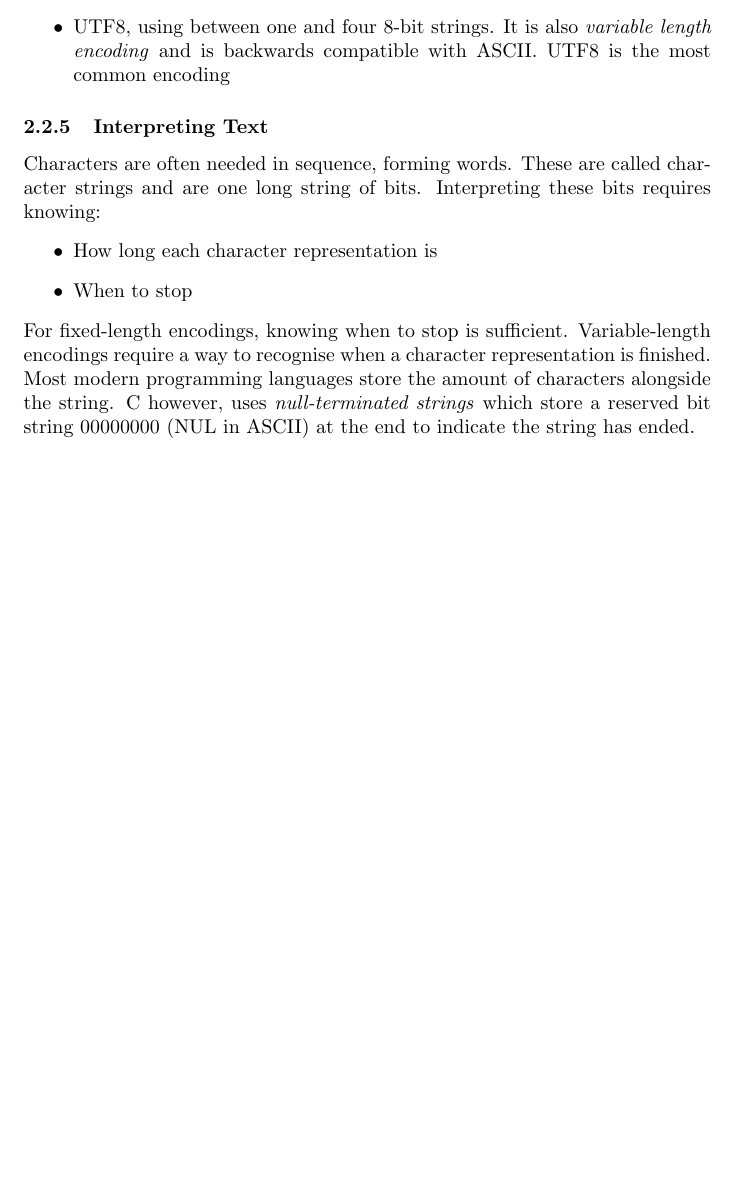
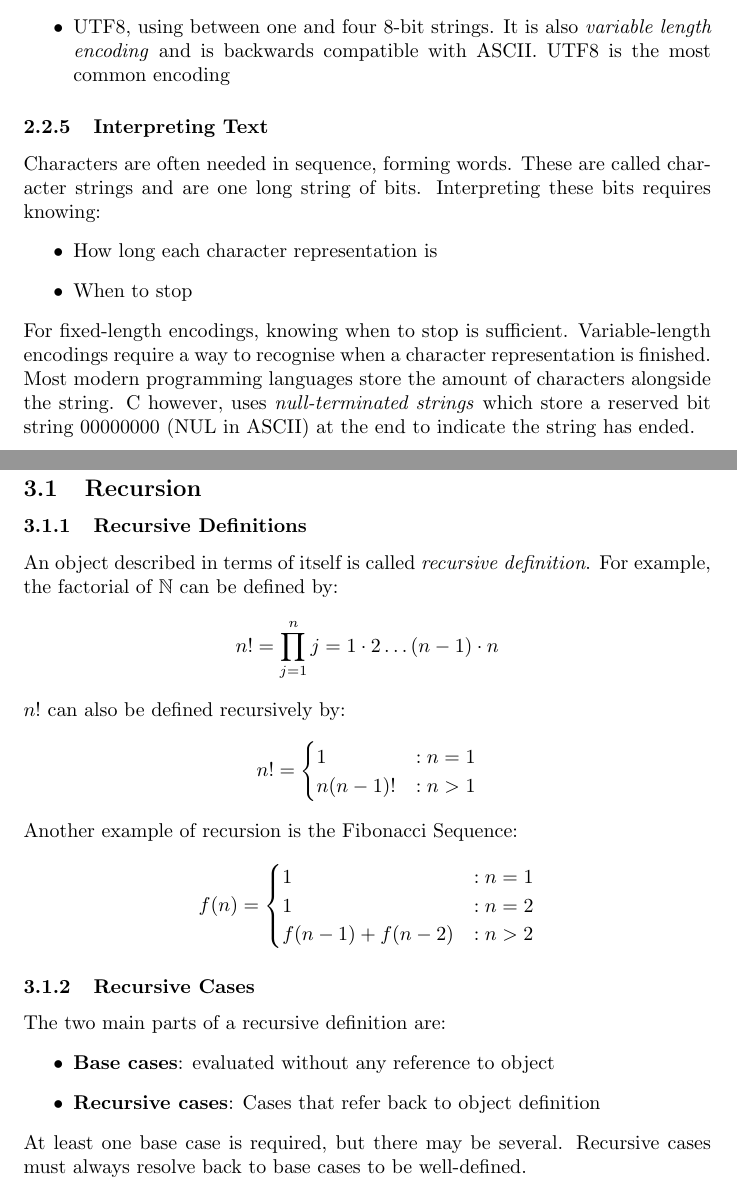
Before and after one commit to ninjawaffle/CAB203, a LaTeX document (CAB203 Lecture Notes.tex): part of page 15 of 15 before the commit and two parts of pages 16 and 17 of 17 after it, the two joined at a grey line, cut so that both start at the same text, the shorter picture padded with empty space. Compiled offline with pdfLaTeX.

Commit message:
Add recursion section

```diff
--- a/CAB203 Lecture Notes.tex
+++ b/CAB203 Lecture Notes.tex
@@ -3,6 +3,7 @@
 % Packages
 \usepackage{tcolorbox}
 \usepackage{amsmath}
+\usepackage{amssymb}
 \usepackage{caption}
 
 % Global Settings
@@ -477,4 +478,37 @@ Most modern programming languages store the amount of characters alongside the s
 C however, uses \emph{null-terminated strings} which store a reserved bit string 00000000 (NUL in ASCII)
 at the end to indicate the string has ended.
 
+\newpage
+\section{Week 3: Propositional Logic}
+\subsection{Recursion}
+\subsubsection{Recursive Definitions}
+An object described in terms of itself is called \emph{recursive definition}.
+For example, the factorial of \(\mathbb{N}\) can be defined by:
+\[n! = \prod_{j=1}^{n} j = 1 \cdot 2 \dots (n-1) \cdot n\]
+\(n!\) can also be defined recursively by:
+\[
+    n! =
+    \begin{cases}
+        1       &: n = 1 \\
+        n(n-1)! &: n > 1
+    \end{cases}
+\]
+Another example of recursion is the Fibonacci Sequence:
+\[
+    f(n) =
+    \begin{cases}
+        1               &: n = 1 \\
+        1               &: n = 2 \\
+        f(n-1) + f(n-2) &: n > 2
+    \end{cases}
+\]
+%
+\subsubsection{Recursive Cases}
+The two main parts of a recursive definition are:
+\begin{itemize}
+    \item \textbf{Base cases}: evaluated without any reference to object
+    \item \textbf{Recursive cases}: Cases that refer back to object definition
+\end{itemize}
+At least one base case is required, but there may be several.
+Recursive cases must always resolve back to base cases to be well-defined.
 \end{document}
```
Also changed, not shown: CAB203 Lecture Notes.pdf.
